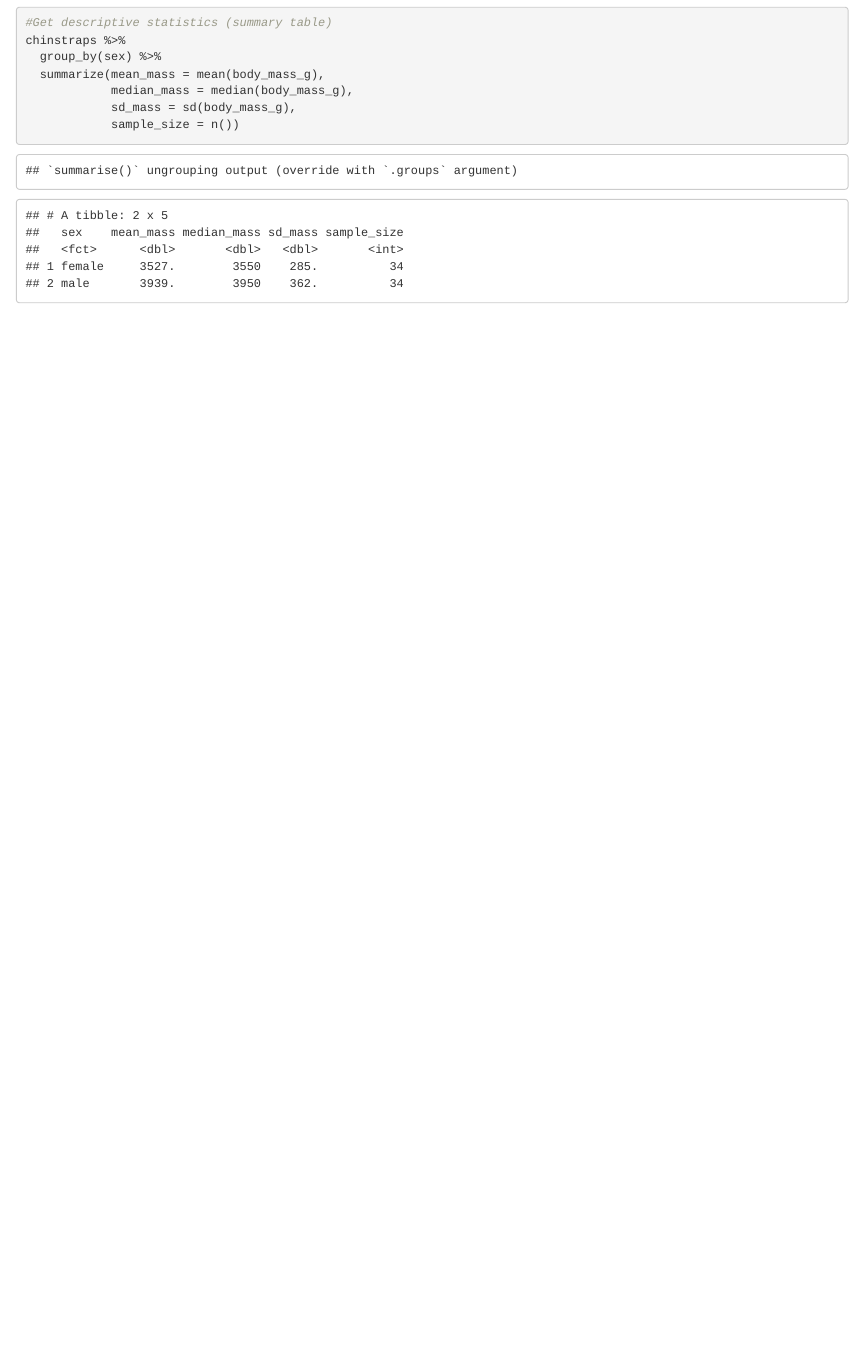
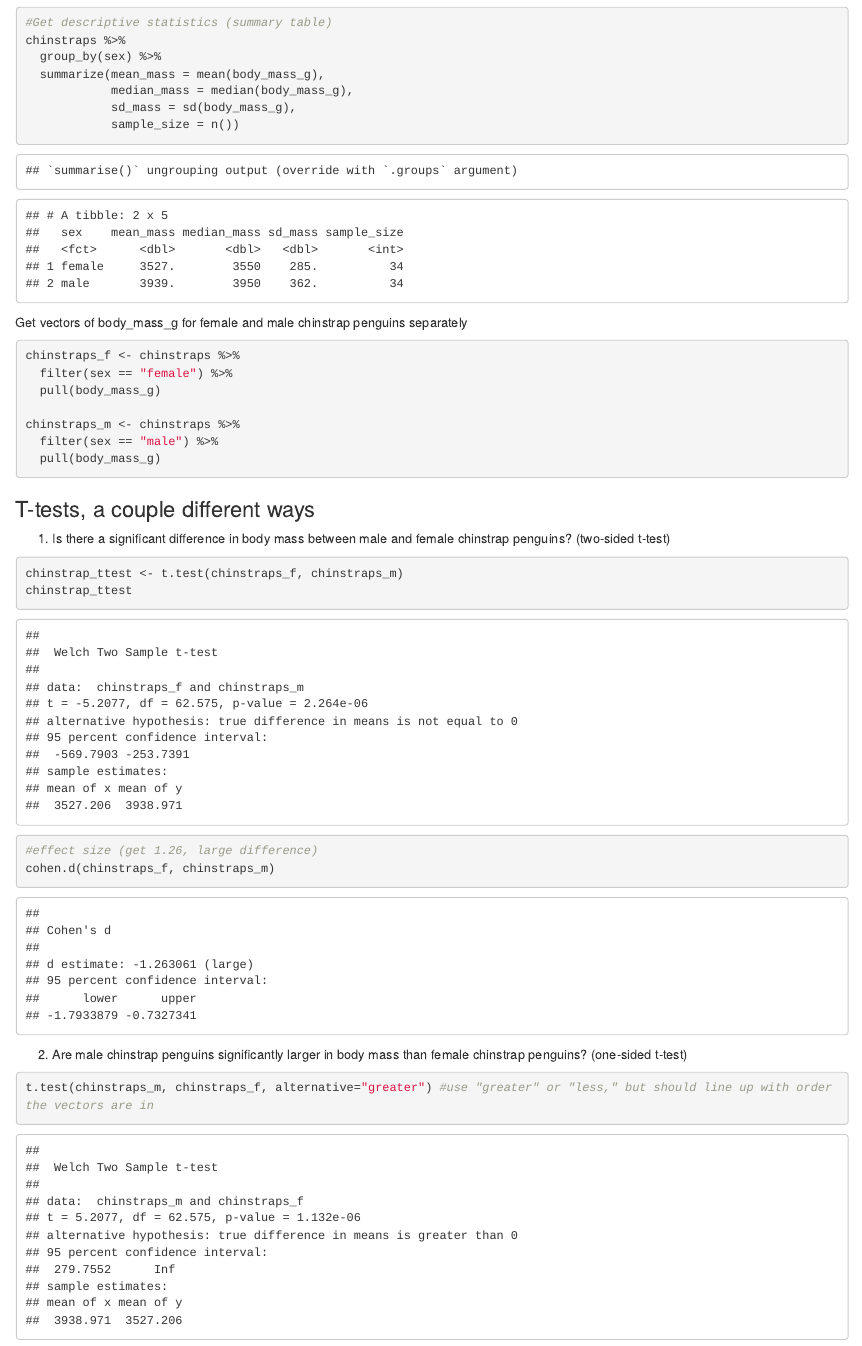
Before and after one commit to roshnikatrak/week5-coding, an R Markdown document (week_5_coding.Rmd): the page in a window 1100 px wide, from 1430 px down. The pictures show the output file week_5_coding.html that the author committed with the source, opened offline.

Commit message:
add t-test

````diff
--- a/week_5_coding.Rmd
+++ b/week_5_coding.Rmd
@@ -40,3 +40,30 @@ chinstraps %>%
             sd_mass = sd(body_mass_g),
             sample_size = n())
 ```
+
+Get vectors of body_mass_g for female and male chinstrap penguins separately
+```{r}
+chinstraps_f <- chinstraps %>%
+  filter(sex == "female") %>%
+  pull(body_mass_g)
+
+chinstraps_m <- chinstraps %>%
+  filter(sex == "male") %>%
+  pull(body_mass_g)
+```
+
+### T-tests, a couple different ways
+
+1. Is there a significant difference in body mass between male and female chinstrap penguins? (two-sided t-test)
+```{r}
+chinstrap_ttest <- t.test(chinstraps_f, chinstraps_m)
+chinstrap_ttest
+
+#effect size (get 1.26, large difference)
+cohen.d(chinstraps_f, chinstraps_m)
+```
+
+2. Are male chinstrap penguins significantly larger in body mass than female chinstrap penguins? (one-sided t-test)
+```{r}
+t.test(chinstraps_m, chinstraps_f, alternative="greater") #use "greater" or "less," but should line up with order the vectors are in
+```
````
Also changed, not shown: week_5_coding.html.
